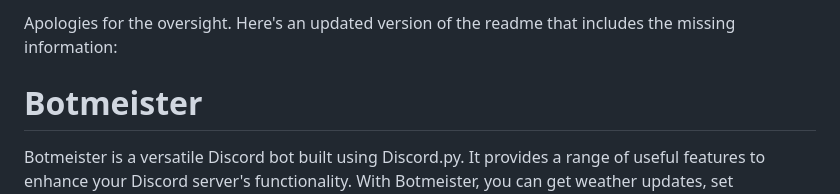
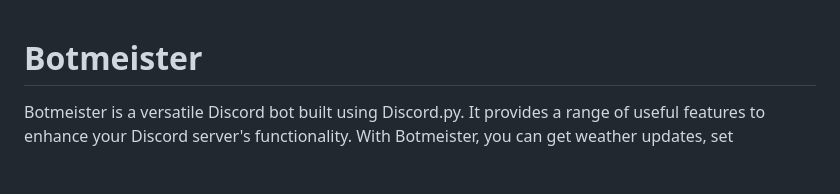
Before and after one commit to julianmaggio/BotMeister, a Markdown page: README.md, the part around the change. Drawn GitHub-style; blank space fills up the shorter version.

```diff
--- a/README.md
+++ b/README.md
@@ -1,5 +1,3 @@
-Apologies for the oversight. Here's an updated version of the readme that includes the missing information:
-
 # Botmeister
 
 Botmeister is a versatile Discord bot built using Discord.py. It provides a range of useful features to enhance your Discord server's functionality. With Botmeister, you can get weather updates, set countdown timers, clear messages, and more. The bot is designed to be customizable and extendable, allowing you to tailor it to suit your specific server needs.
```
